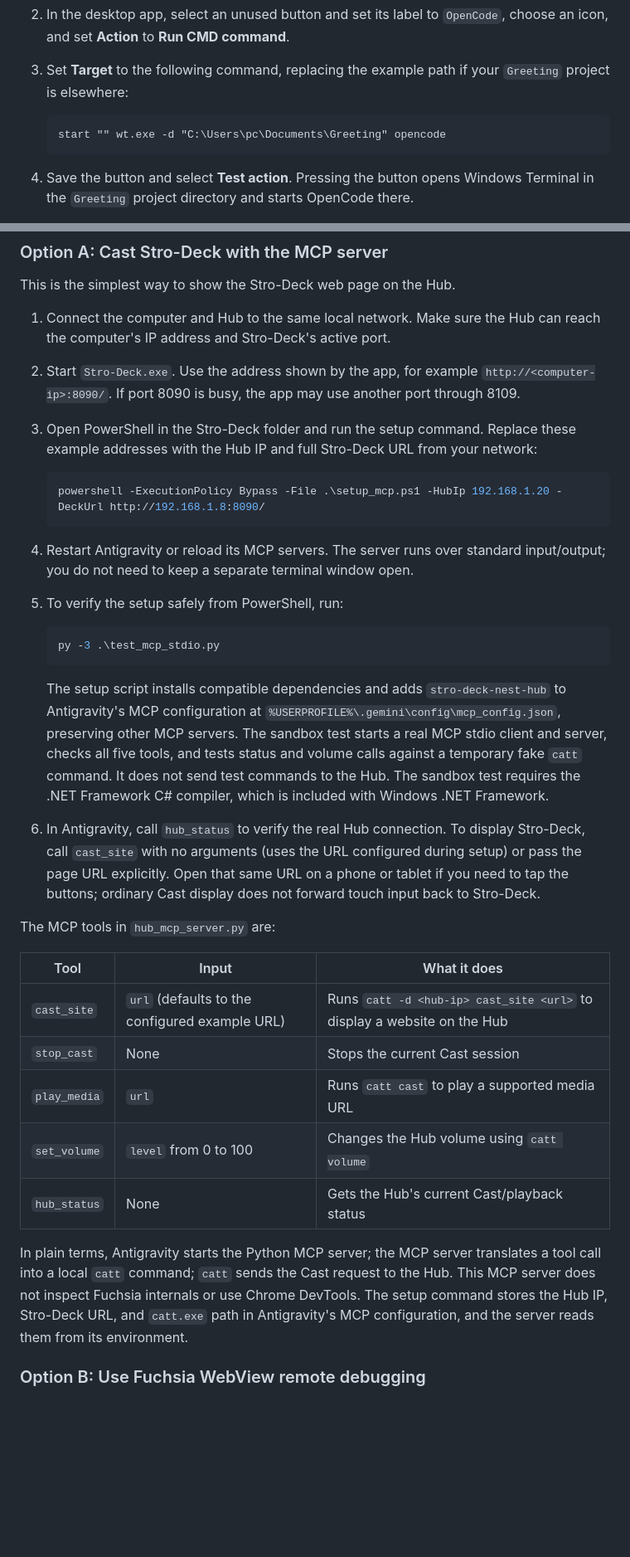
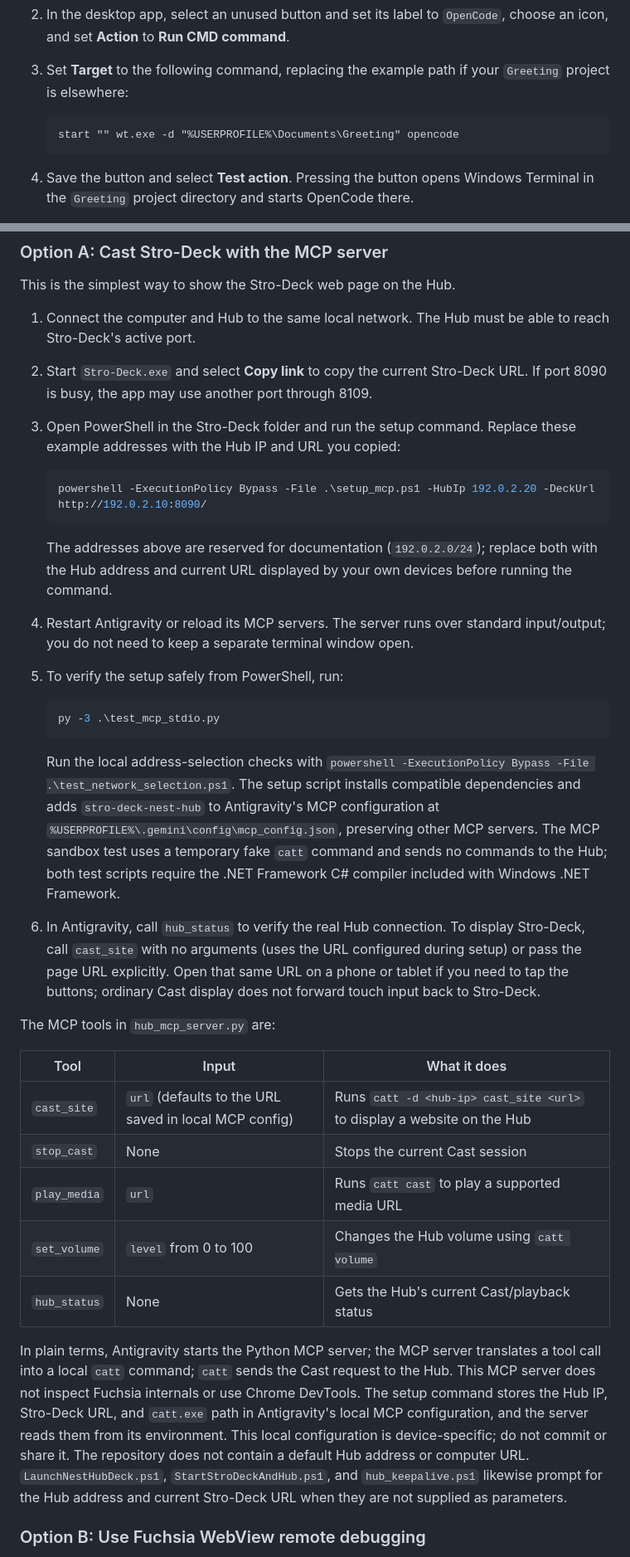
Before and after one commit to yaiha997/Stro-Deck, a Markdown page: README.md, 2 parts joined by grey strips. Shown at 83% size. Rendered like a GitHub page; blank space fills up the shorter version.

````diff
--- a/README.md
+++ b/README.md
@@ -73,7 +73,7 @@ To add an OpenCode button:
 3. Set **Target** to the following command, replacing the example path if your `Greeting` project is elsewhere:
 
    ```cmd
-   start "" wt.exe -d "C:\Users\pc\Documents\Greeting" opencode
+   start "" wt.exe -d "%USERPROFILE%\Documents\Greeting" opencode
    ```
 
 4. Save the button and select **Test action**. Pressing the button opens Windows Terminal in the `Greeting` project directory and starts OpenCode there.
@@ -88,13 +88,15 @@ There are two different ways to use the Hub with this project. The MCP server co
 
 This is the simplest way to show the Stro-Deck web page on the Hub.
 
-1. Connect the computer and Hub to the same local network. Make sure the Hub can reach the computer's IP address and Stro-Deck's active port.
-2. Start `Stro-Deck.exe`. Use the address shown by the app, for example `http://<computer-ip>:8090/`. If port 8090 is busy, the app may use another port through 8109.
-3. Open PowerShell in the Stro-Deck folder and run the setup command. Replace these example addresses with the Hub IP and full Stro-Deck URL from your network:
+1. Connect the computer and Hub to the same local network. The Hub must be able to reach Stro-Deck's active port.
+2. Start `Stro-Deck.exe` and select **Copy link** to copy the current Stro-Deck URL. If port 8090 is busy, the app may use another port through 8109.
+3. Open PowerShell in the Stro-Deck folder and run the setup command. Replace these example addresses with the Hub IP and URL you copied:
 
    ```powershell
-   powershell -ExecutionPolicy Bypass -File .\setup_mcp.ps1 -HubIp 192.168.1.20 -DeckUrl http://192.168.1.8:8090/
+   powershell -ExecutionPolicy Bypass -File .\setup_mcp.ps1 -HubIp 192.0.2.20 -DeckUrl http://192.0.2.10:8090/
    ```
+
+   The addresses above are reserved for documentation (`192.0.2.0/24`); replace both with the Hub address and current URL displayed by your own devices before running the command.
 
 4. Restart Antigravity or reload its MCP servers. The server runs over standard input/output; you do not need to keep a separate terminal window open.
 5. To verify the setup safely from PowerShell, run:
@@ -103,20 +105,20 @@ This is the simplest way to show the Stro-Deck web page on the Hub.
    py -3 .\test_mcp_stdio.py
    ```
 
-   The setup script installs compatible dependencies and adds `stro-deck-nest-hub` to Antigravity's MCP configuration at `%USERPROFILE%\.gemini\config\mcp_config.json`, preserving other MCP servers. The sandbox test starts a real MCP stdio client and server, checks all five tools, and tests status and volume calls against a temporary fake `catt` command. It does not send test commands to the Hub. The sandbox test requires the .NET Framework C# compiler, which is included with Windows .NET Framework.
+   Run the local address-selection checks with `powershell -ExecutionPolicy Bypass -File .\test_network_selection.ps1`. The setup script installs compatible dependencies and adds `stro-deck-nest-hub` to Antigravity's MCP configuration at `%USERPROFILE%\.gemini\config\mcp_config.json`, preserving other MCP servers. The MCP sandbox test uses a temporary fake `catt` command and sends no commands to the Hub; both test scripts require the .NET Framework C# compiler included with Windows .NET Framework.
 6. In Antigravity, call `hub_status` to verify the real Hub connection. To display Stro-Deck, call `cast_site` with no arguments (uses the URL configured during setup) or pass the page URL explicitly. Open that same URL on a phone or tablet if you need to tap the buttons; ordinary Cast display does not forward touch input back to Stro-Deck.
 
 The MCP tools in `hub_mcp_server.py` are:
 
 | Tool | Input | What it does |
 |---|---|---|
-| `cast_site` | `url` (defaults to the configured example URL) | Runs `catt -d <hub-ip> cast_site <url>` to display a website on the Hub |
+| `cast_site` | `url` (defaults to the URL saved in local MCP config) | Runs `catt -d <hub-ip> cast_site <url>` to display a website on the Hub |
 | `stop_cast` | None | Stops the current Cast session |
 | `play_media` | `url` | Runs `catt cast` to play a supported media URL |
 | `set_volume` | `level` from 0 to 100 | Changes the Hub volume using `catt volume` |
 | `hub_status` | None | Gets the Hub's current Cast/playback status |
 
-In plain terms, Antigravity starts the Python MCP server; the MCP server translates a tool call into a local `catt` command; `catt` sends the Cast request to the Hub. This MCP server does not inspect Fuchsia internals or use Chrome DevTools. The setup command stores the Hub IP, Stro-Deck URL, and `catt.exe` path in Antigravity's MCP configuration, and the server reads them from its environment.
+In plain terms, Antigravity starts the Python MCP server; the MCP server translates a tool call into a local `catt` command; `catt` sends the Cast request to the Hub. This MCP server does not inspect Fuchsia internals or use Chrome DevTools. The setup command stores the Hub IP, Stro-Deck URL, and `catt.exe` path in Antigravity's local MCP configuration, and the server reads them from its environment. This local configuration is device-specific; do not commit or share it. The repository does not contain a default Hub address or computer URL. `LaunchNestHubDeck.ps1`, `StartStroDeckAndHub.ps1`, and `hub_keepalive.ps1` likewise prompt for the Hub address and current Stro-Deck URL when they are not supplied as parameters.
 
 ### Option B: Use Fuchsia WebView remote debugging
 
````
Also changed, not shown: other parts of README.md (+11 -9 lines), docs/images/stro-deck-desktop-app.png, docs/images/stro-deck-on-nest-hub.jpg, 14 other files.
